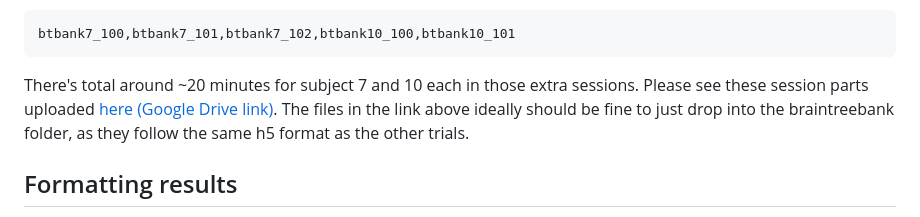
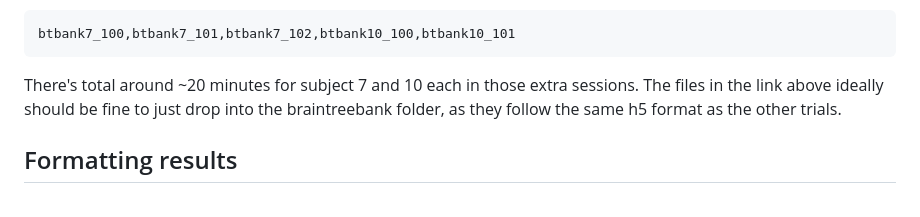
Before and after one commit to czlwang/neuroprobe_2026, a Markdown page: SUBMIT.md, the part around the change. Rendered like a GitHub page.

Commit message:
anonymize

````diff
--- a/SUBMIT.md
+++ b/SUBMIT.md
@@ -46,7 +46,6 @@ Note that the recording session list above does not contain any trials of subjec
 btbank7_100,btbank7_101,btbank7_102,btbank10_100,btbank10_101
 ```
 There's total around ~20 minutes for subject 7 and 10 each in those extra sessions.
-Please see these session parts uploaded [here (Google Drive link)](https://drive.google.com/drive/u/0/folders/1eUXKD-Nf0S5bUEVLo_boYxAxvXDRy9q9).
 The files in the link above ideally should be fine to just drop into the braintreebank folder, as they follow the same h5 format as the other trials.
 
 ## Formatting results
````
